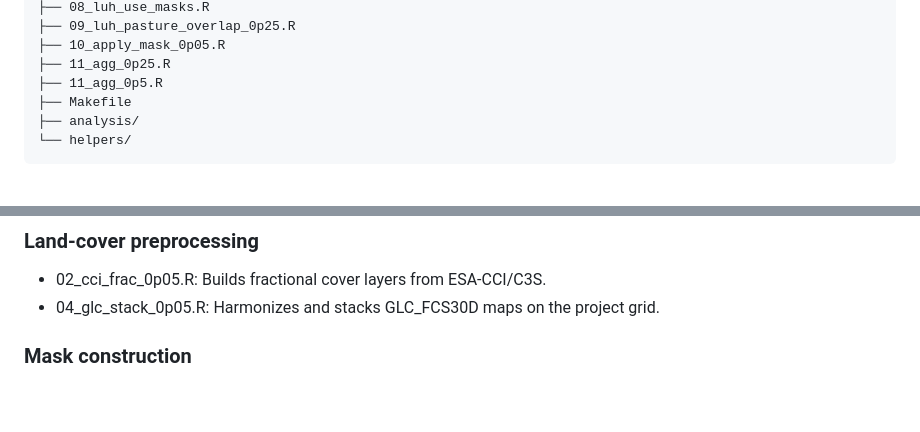
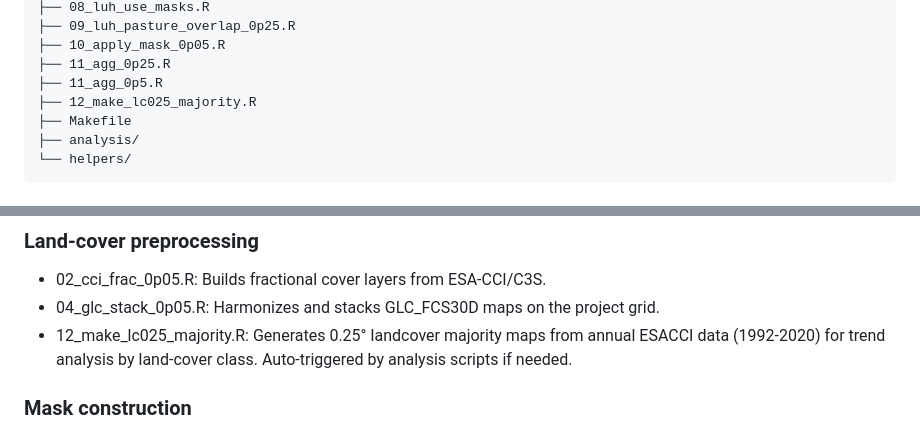
Before and after one commit to maloan/natural_LAI_FPAR, a Markdown page: R/README.md, 2 parts joined by grey strips. GitHub-like rendering; blank space fills up the shorter version.

Commit message:
Add description for 12_make_lc025_majority.R script in README

```diff
--- a/R/README.md
+++ b/R/README.md
@@ -46,6 +45,7 @@ R/
 ├── 10_apply_mask_0p05.R
 ├── 11_agg_0p25.R
 ├── 11_agg_0p5.R
+├── 12_make_lc025_majority.R
 ├── Makefile
 ├── analysis/
 └── helpers/
@@ -68,6 +68,9 @@ R/
 - 02_cci_frac_0p05.R: Builds fractional cover layers from ESA-CCI/C3S.
 - 04_glc_stack_0p05.R: Harmonizes and stacks GLC_FCS30D maps on the project
   grid.
+- 12_make_lc025_majority.R: Generates 0.25° landcover majority maps from annual
+  ESACCI data (1992-2020) for trend analysis by land-cover class. Auto-triggered
+  by analysis scripts if needed.
 
 ### Mask construction
 
```
Also changed, not shown: other parts of R/README.md (+0 -1 lines).
